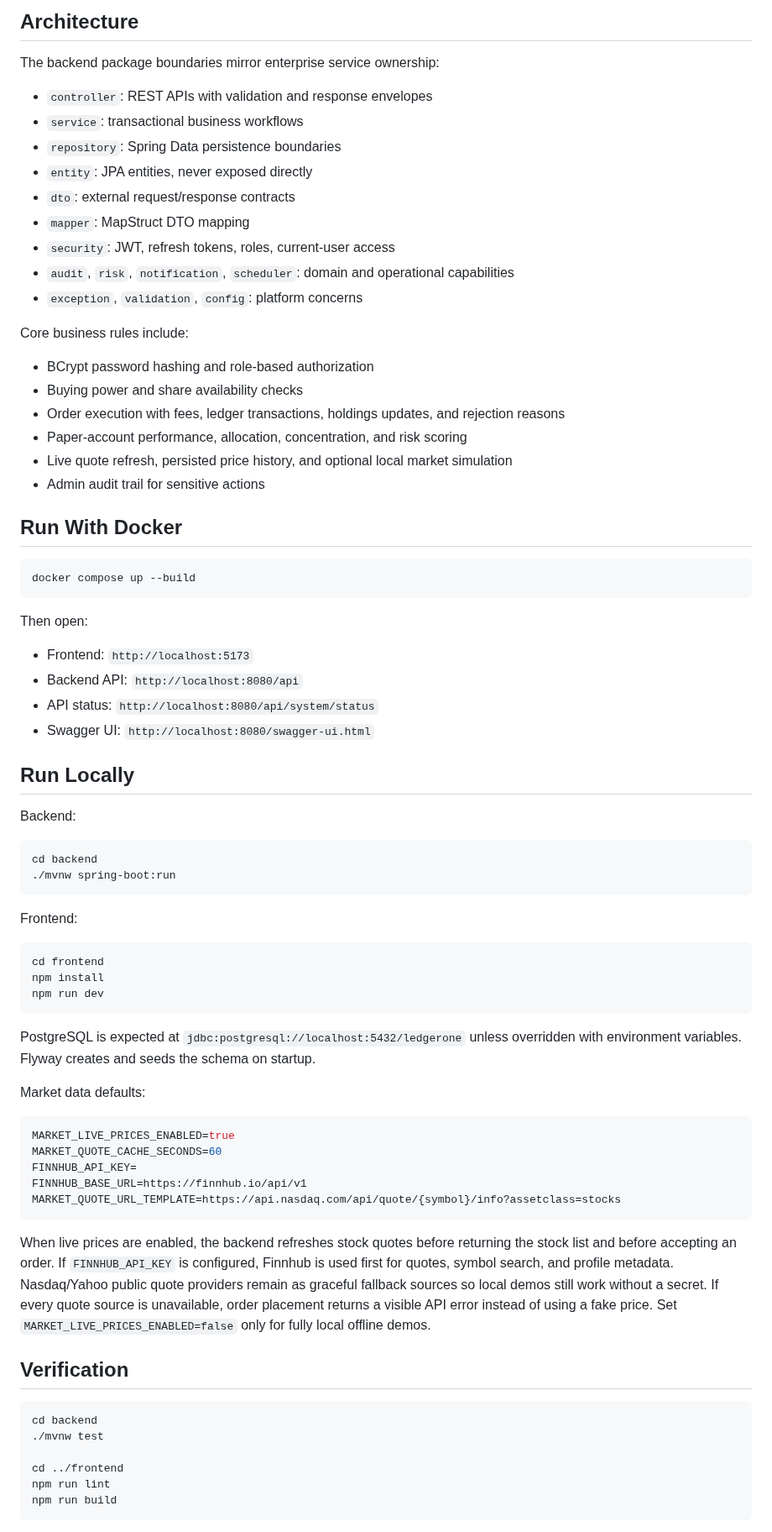
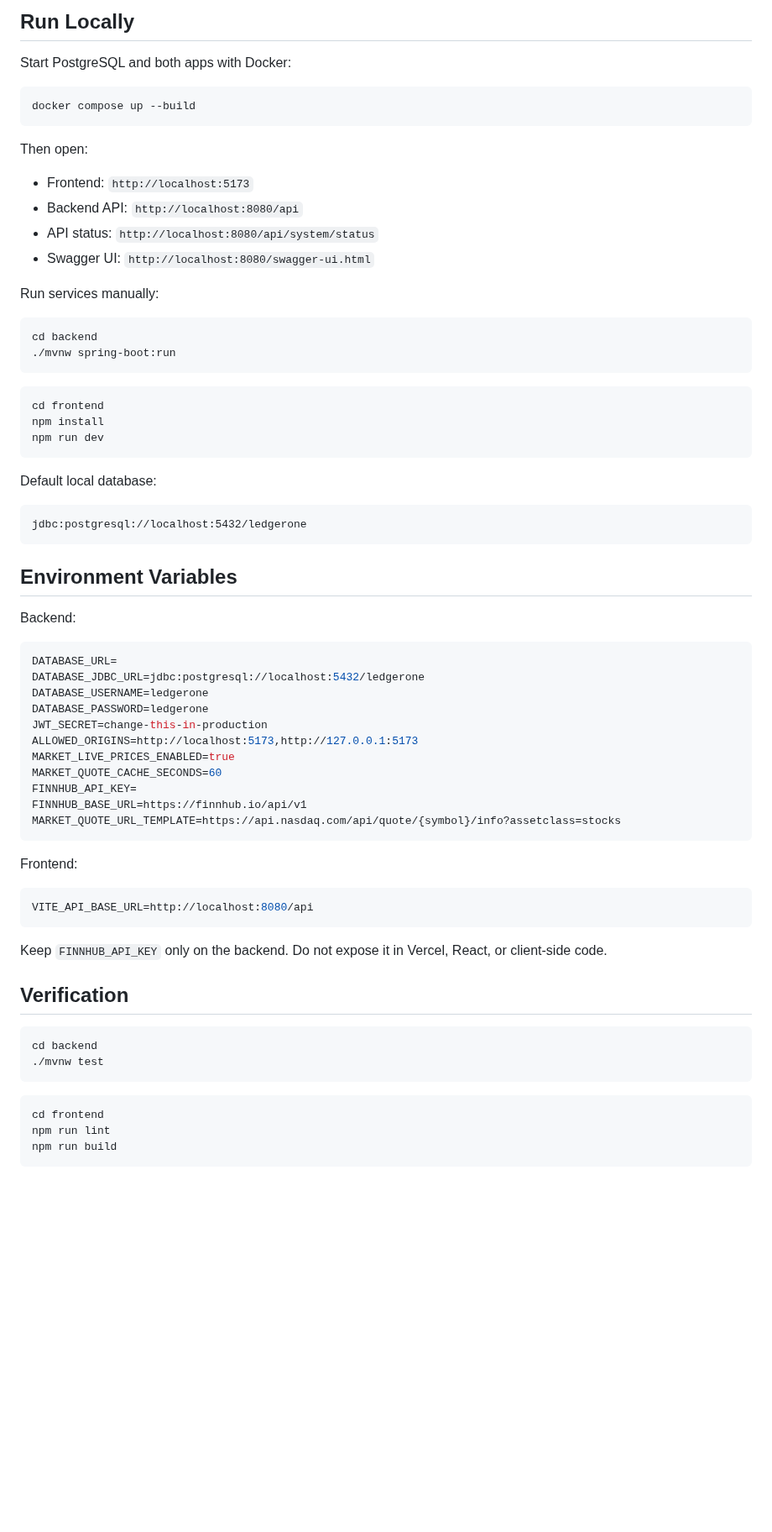
Before and after one commit to Aashish-cs/LedgerOne, a Markdown page: README.md, the part around one of its changes. Shown at 84% size. Rendered like a GitHub page; blank space fills up the shorter version.

````diff
--- a/README.md
+++ b/README.md
@@ -44,28 +112,7 @@ The project is free to run. It does not require paid brokerage or crypto APIs. T
 
-## Architecture
+## Run Locally
 
-The backend package boundaries mirror enterprise service ownership:
-
-- `controller`: REST APIs with validation and response envelopes
-- `service`: transactional business workflows
-- `repository`: Spring Data persistence boundaries
-- `entity`: JPA entities, never exposed directly
-- `dto`: external request/response contracts
-- `mapper`: MapStruct DTO mapping
-- `security`: JWT, refresh tokens, roles, current-user access
-- `audit`, `risk`, `notification`, `scheduler`: domain and operational capabilities
-- `exception`, `validation`, `config`: platform concerns
-
-Core business rules include:
-
-- BCrypt password hashing and role-based authorization
-- Buying power and share availability checks
-- Order execution with fees, ledger transactions, holdings updates, and rejection reasons
-- Paper-account performance, allocation, concentration, and risk scoring
-- Live quote refresh, persisted price history, and optional local market simulation
-- Admin audit trail for sensitive actions
-
-## Run With Docker
+Start PostgreSQL and both apps with Docker:
 
 ```bash
 docker compose up --build
@@ -78,16 +125,12 @@ Then open:
 - API status: `http://localhost:8080/api/system/status`
 - Swagger UI: `http://localhost:8080/swagger-ui.html`
 
-## Run Locally
-
-Backend:
+Run services manually:
 
 ```bash
 cd backend
 ./mvnw spring-boot:run
 ```
-
-Frontend:
 
 ```bash
 cd frontend
@@ -95,11 +138,23 @@ npm install
 npm run dev
 ```
 
-PostgreSQL is expected at `jdbc:postgresql://localhost:5432/ledgerone` unless overridden with environment variables. Flyway creates and seeds the schema on startup.
+Default local database:
 
-Market data defaults:
+```text
+jdbc:postgresql://localhost:5432/ledgerone
+```
+
+## Environment Variables
+
+Backend:
 
 ```bash
+DATABASE_URL=
+DATABASE_JDBC_URL=jdbc:postgresql://localhost:5432/ledgerone
+DATABASE_USERNAME=ledgerone
+DATABASE_PASSWORD=ledgerone
+JWT_SECRET=change-this-in-production
+ALLOWED_ORIGINS=http://localhost:5173,http://127.0.0.1:5173
 MARKET_LIVE_PRICES_ENABLED=true
 MARKET_QUOTE_CACHE_SECONDS=60
 FINNHUB_API_KEY=
@@ -107,15 +162,23 @@ FINNHUB_BASE_URL=https://finnhub.io/api/v1
 MARKET_QUOTE_URL_TEMPLATE=https://api.nasdaq.com/api/quote/{symbol}/info?assetclass=stocks
 ```
 
-When live prices are enabled, the backend refreshes stock quotes before returning the stock list and before accepting an order. If `FINNHUB_API_KEY` is configured, Finnhub is used first for quotes, symbol search, and profile metadata. Nasdaq/Yahoo public quote providers remain as graceful fallback sources so local demos still work without a secret. If every quote source is unavailable, order placement returns a visible API error instead of using a fake price. Set `MARKET_LIVE_PRICES_ENABLED=false` only for fully local offline demos.
+Frontend:
+
+```bash
+VITE_API_BASE_URL=http://localhost:8080/api
+```
+
+Keep `FINNHUB_API_KEY` only on the backend. Do not expose it in Vercel, React, or client-side code.
 
 ## Verification
 
 ```bash
 cd backend
 ./mvnw test
+```
 
-cd ../frontend
+```bash
+cd frontend
 npm run lint
 npm run build
 ```
````
Also changed, not shown: other parts of README.md (+115 -36 lines), CHANGELOG.md (+1 -0 lines), docs/assets/ledgerone-dashboard.png, 3 other files.
